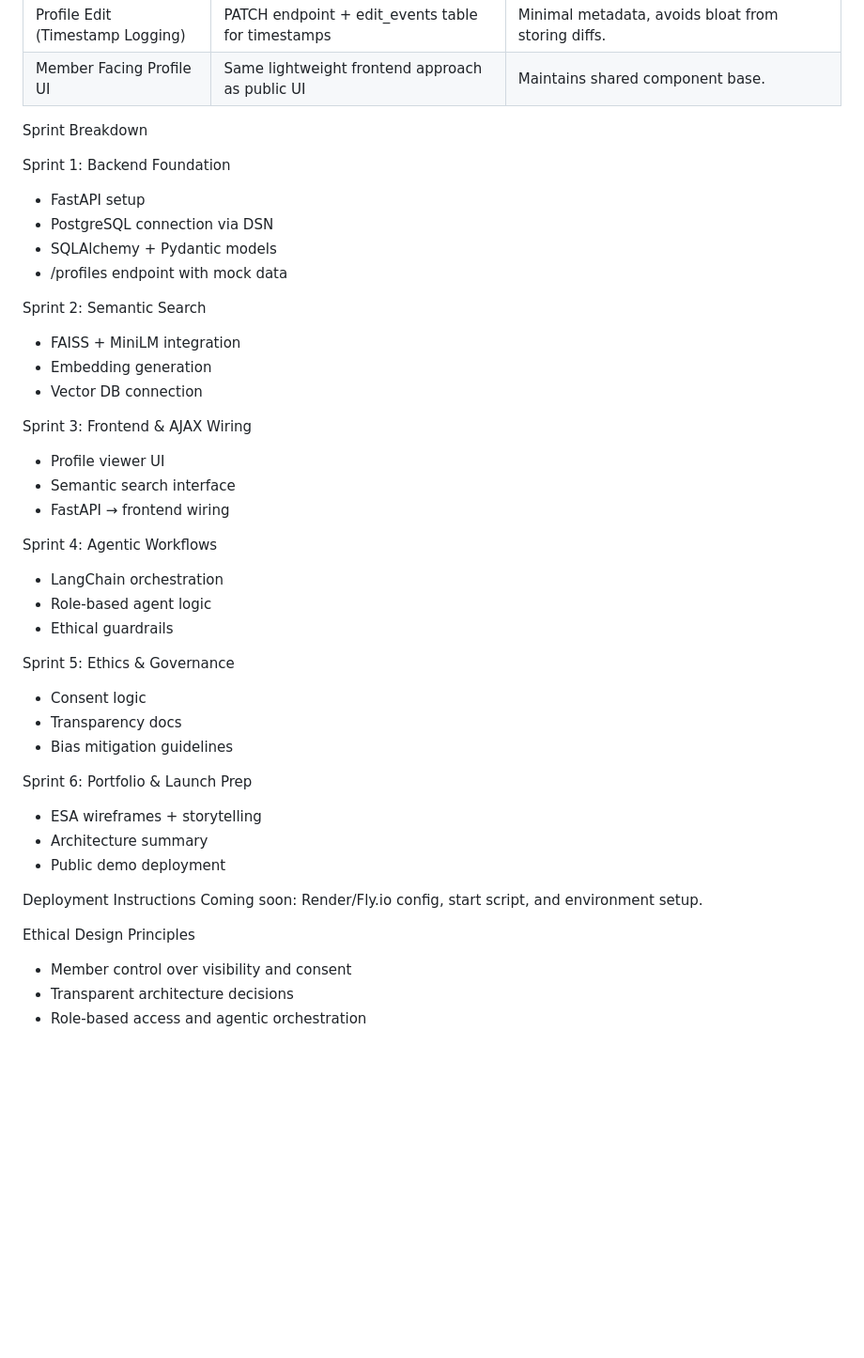
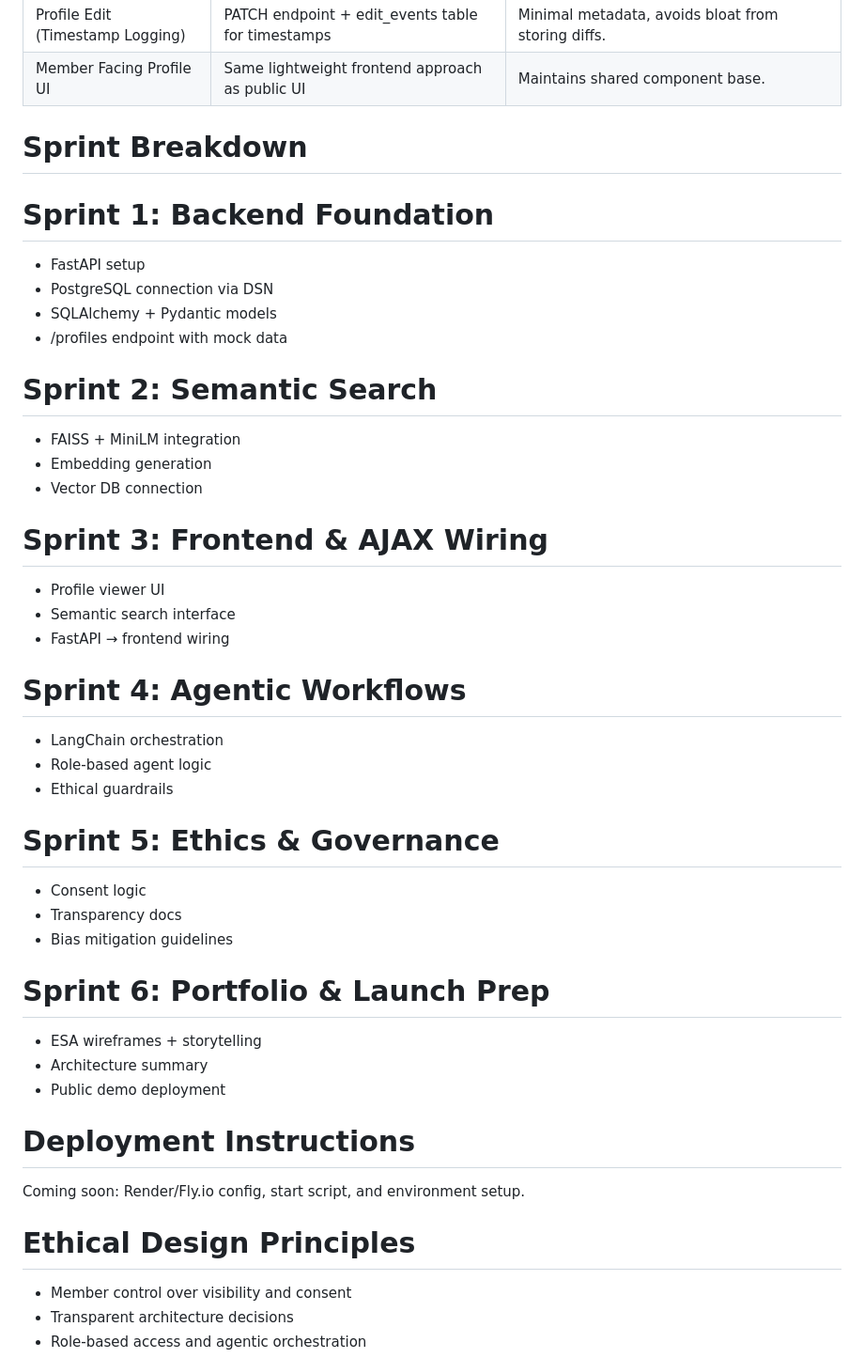
Before and after one commit to reservecit/pmd, a Markdown page: README.md, the part around the change printed below. Shown: that part at 94% size. Rendered like a GitHub page; blank space fills up the shorter version.

Commit message:
Update README.md
Minor text decoration adjustments for readability

```diff
--- a/README.md
+++ b/README.md
@@ -27,43 +26,45 @@ MVP Goals
 | Profile Edit (Timestamp Logging)   | PATCH endpoint + edit_events table for timestamps                                  | Minimal metadata, avoids bloat from storing diffs.                                        |
 | Member Facing Profile UI           | Same lightweight frontend approach as public UI                                    | Maintains shared component base.                                                          |
 
-Sprint Breakdown
 
-Sprint 1: Backend Foundation
+
+# Sprint Breakdown
+
+# Sprint 1: Backend Foundation
 - FastAPI setup
 - PostgreSQL connection via DSN
 - SQLAlchemy + Pydantic models
 - /profiles endpoint with mock data
 
-Sprint 2: Semantic Search
+# Sprint 2: Semantic Search
 - FAISS + MiniLM integration
 - Embedding generation
 - Vector DB connection
 
-Sprint 3: Frontend & AJAX Wiring
+# Sprint 3: Frontend & AJAX Wiring
 - Profile viewer UI
 - Semantic search interface
 - FastAPI → frontend wiring
 
-Sprint 4: Agentic Workflows
+# Sprint 4: Agentic Workflows
 - LangChain orchestration
 - Role-based agent logic
 - Ethical guardrails
 
-Sprint 5: Ethics & Governance
+# Sprint 5: Ethics & Governance
 - Consent logic
 - Transparency docs
 - Bias mitigation guidelines
 
-Sprint 6: Portfolio & Launch Prep
+# Sprint 6: Portfolio & Launch Prep
 - ESA wireframes + storytelling
 - Architecture summary
 - Public demo deployment
 
-Deployment Instructions
+# Deployment Instructions
 Coming soon: Render/Fly.io config, start script, and environment setup.
 
-Ethical Design Principles
+# Ethical Design Principles
 - Member control over visibility and consent
 - Transparent architecture decisions
 - Role-based access and agentic orchestration
```
Also changed, not shown: other parts of README.md (+1 -2 lines).
